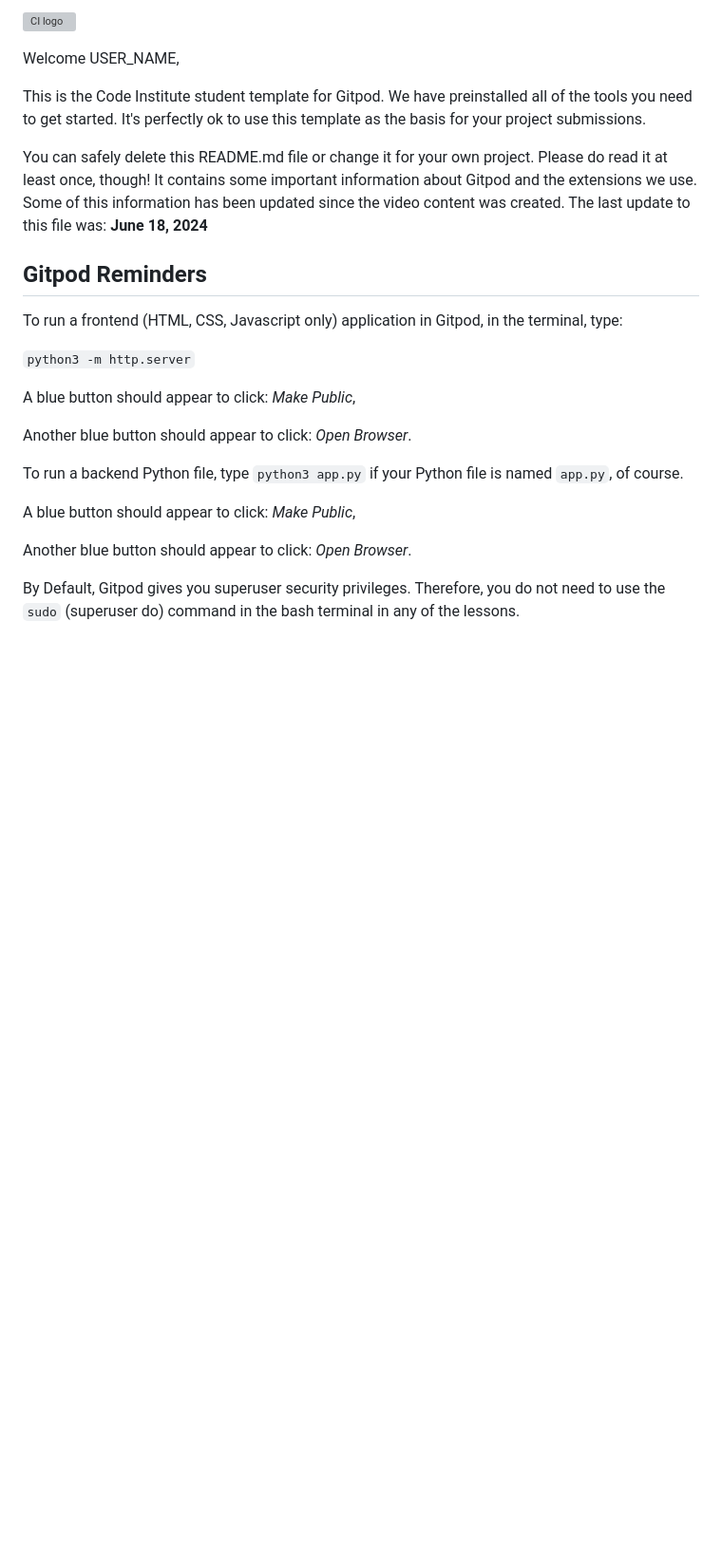
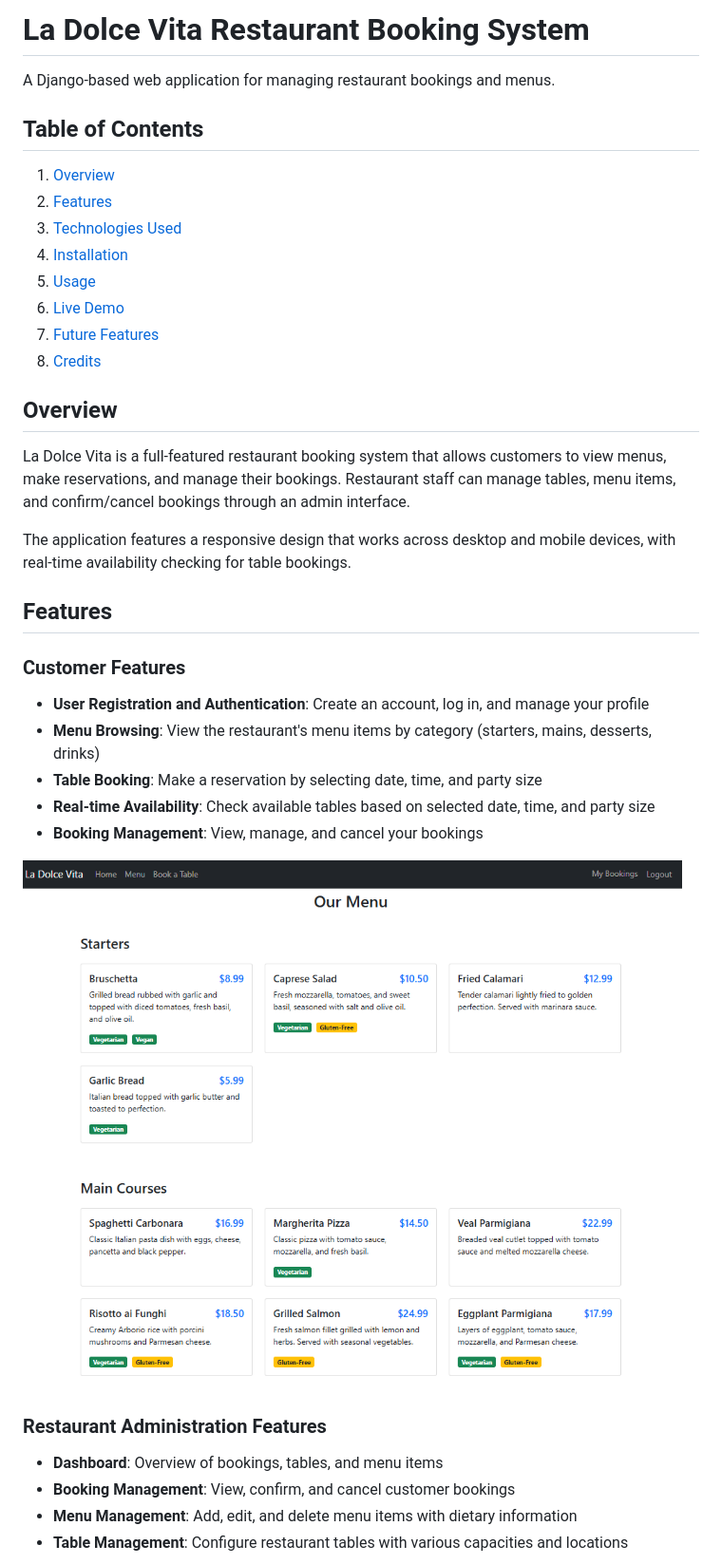
Before and after one commit to nvanderwalt/restaurant-booking, a Markdown page: README.md, the part around the change printed below. Shown: that part at 95% size. Drawn GitHub-style; pictures changed too: screenshots/menu.png (added); blank space fills up the shorter version; grey boxes are pictures that could not be loaded.

```diff
--- a/README.md
+++ b/README.md
@@ -1,26 +1,40 @@
-![CI logo](https://codeinstitute.s3.amazonaws.com/fullstack/ci_logo_small.png)
+# La Dolce Vita Restaurant Booking System
 
-Welcome USER_NAME,
+A Django-based web application for managing restaurant bookings and menus.
 
-This is the Code Institute student template for Gitpod. We have preinstalled all of the tools you need to get started. It's perfectly ok to use this template as the basis for your project submissions.
+## Table of Contents
 
-You can safely delete this README.md file or change it for your own project. Please do read it at least once, though! It contains some important information about Gitpod and the extensions we use. Some of this information has been updated since the video content was created. The last update to this file was: **June 18, 2024**
+1. [Overview](#overview)
+2. [Features](#features)
+3. [Technologies Used](#technologies-used)
+4. [Installation](#installation)
+5. [Usage](#usage)
+6. [Live Demo](#live-demo)
+7. [Future Features](#future-features)
+8. [Credits](#credits)
 
-## Gitpod Reminders
+## Overview
 
-To run a frontend (HTML, CSS, Javascript only) application in Gitpod, in the terminal, type:
+La Dolce Vita is a full-featured restaurant booking system that allows customers to view menus, make reservations, and manage their bookings. Restaurant staff can manage tables, menu items, and confirm/cancel bookings through an admin interface.
 
-`python3 -m http.server`
+The application features a responsive design that works across desktop and mobile devices, with real-time availability checking for table bookings.
 
-A blue button should appear to click: _Make Public_,
+## Features
 
-Another blue button should appear to click: _Open Browser_.
+### Customer Features
 
-To run a backend Python file, type `python3 app.py` if your Python file is named `app.py`, of course.
+- **User Registration and Authentication**: Create an account, log in, and manage your profile
+- **Menu Browsing**: View the restaurant's menu items by category (starters, mains, desserts, drinks)
+- **Table Booking**: Make a reservation by selecting date, time, and party size
+- **Real-time Availability**: Check available tables based on selected date, time, and party size
+- **Booking Management**: View, manage, and cancel your bookings
 
-A blue button should appear to click: _Make Public_,
+<img src="screenshots/menu.png" alt="Menu Display">
 
-Another blue button should appear to click: _Open Browser_.
+### Restaurant Administration Features
 
-By Default, Gitpod gives you superuser security privileges. Therefore, you do not need to use the `sudo` (superuser do) command in the bash terminal in any of the lessons.
+- **Dashboard**: Overview of bookings, tables, and menu items
+- **Booking Management**: View, confirm, and cancel customer bookings
+- **Menu Management**: Add, edit, and delete menu items with dietary information
+- **Table Management**: Configure restaurant tables with various capacities and locations
 
```
Also changed, not shown: other parts of README.md (+97 -90 lines), screenshots/admin_dashboard.png (added).
